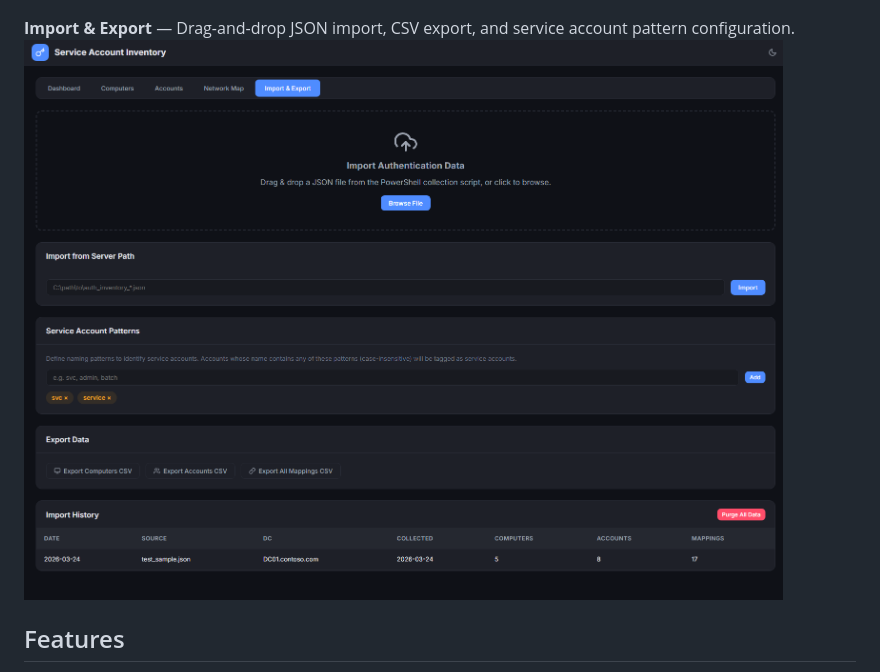
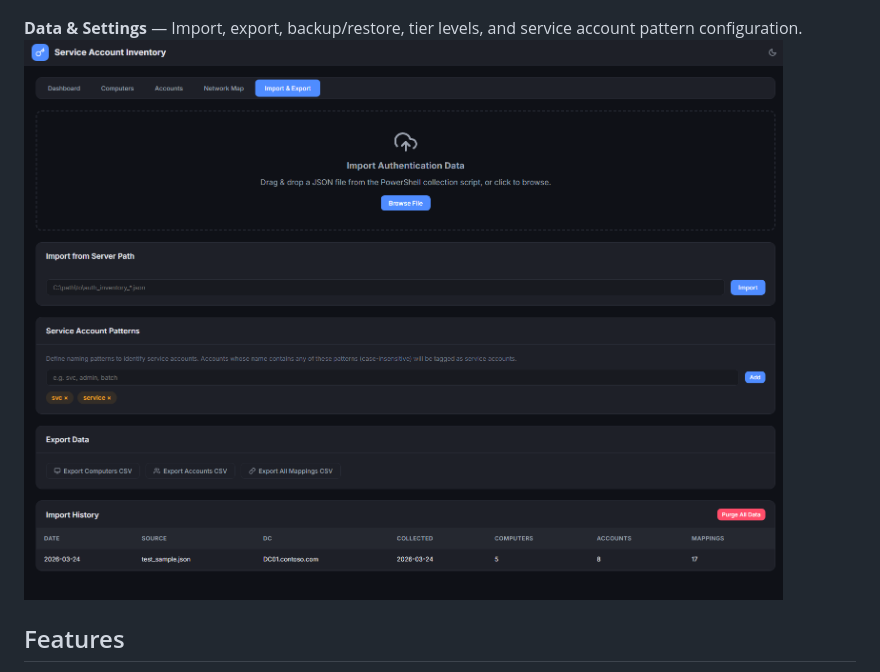
Before and after one commit to lundstream/Auth-mapper, a Markdown page: README.md, the part around one of its changes. Rendered like a GitHub page.

```diff
--- a/README.md
+++ b/README.md
@@ -16,8 +16,8 @@ Visualize which accounts authenticate against which servers by collecting data f
 **Network Map** — Interactive force-directed graph showing which accounts connect to which servers.
 ![Network Map](screenshots/4.png)
 
-**Import & Export** — Drag-and-drop JSON import, CSV export, and service account pattern configuration.
-![Import & Export](screenshots/5.png)
+**Data & Settings** — Import, export, backup/restore, tier levels, and service account pattern configuration.
+![Data & Settings](screenshots/5.png)
 
 ## Features
 
```
Also changed, not shown: other parts of README.md (+12 -6 lines).
